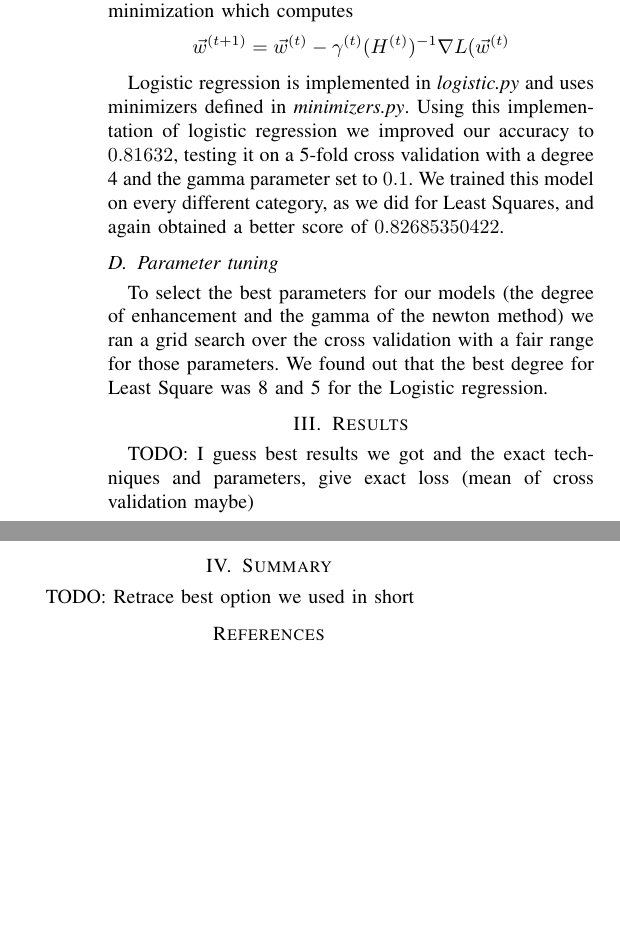
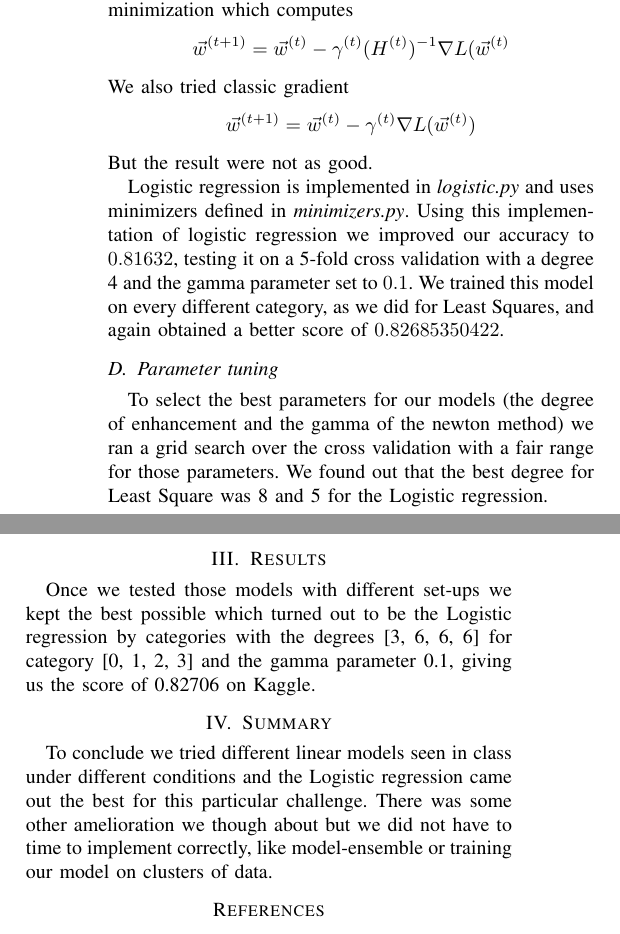
Before and after one commit to vincenzobaz/MachineLearning-HiggsML, a LaTeX paper (Project1_paper/latex-template.tex): two parts of the columns of page 2 of 2, joined at a grey line, cut so that both start at the same text, the shorter picture padded with empty space. Compiled offline with pdfLaTeX.

Commit message:
rewrote modifications, added some text

```diff
--- a/Project1_paper/latex-template.tex
+++ b/Project1_paper/latex-template.tex
@@ -50,5 +52,5 @@ After this we tried to train the model on each different category as explained i
 $$L(\vec{w}) = \sum^n_{i=1} \ln(1 + \exp{\vec{x}^T \vec{w}}) - y_n \vec{x}^T\vec{w}$$
-As the gradient $\nabla L(\vec{w}) = X^T(\sigma(X\vec{w}) - y$ and the Hessian matrix $H_{L}(\vec{w}) = X^TSX$  (where $S_{nn} = \sigma(\vec{x}_n^T w)(1 - \sigma(\vec{x}_n^T\vec{w})$) of the loss function can be easily computed, we found our best results by using Newton's method for minimization which computes $$\vec{w}^{(t+1)} = \vec{w}^{(t)} - \gamma^{(t)} (H^{(t)})^{-1}\nabla L(\vec{w}^{(t)}$$
+As the gradient $\nabla L(\vec{w}) = X^T(\sigma(X\vec{w}) - y$ and the Hessian matrix $H_{L}(\vec{w}) = X^TSX$  (where $S_{nn} = \sigma(\vec{x}_n^T w)(1 - \sigma(\vec{x}_n^T\vec{w})$) of the loss function can be easily computed, we found our best results by using Newton's method for minimization which computes $$\vec{w}^{(t+1)} = \vec{w}^{(t)} - \gamma^{(t)} (H^{(t)})^{-1}\nabla L(\vec{w}^{(t)}$$ We also tried classic gradient $$\vec{w}^{(t+1)} = \vec{w}^{(t)} - \gamma^{(t)} \nabla L(\vec{w}^{(t)})$$ But the result were not as good.
 
 Logistic regression is implemented in \textit{logistic.py} and uses minimizers defined in \textit{minimizers.py}. Using this implementation of logistic regression we improved our accuracy to $0.81632$, testing it on a 5-fold cross validation with a degree 4 and the gamma parameter set to $0.1$. We trained this model on every different category, as we did for Least Squares, and again obtained a better score of $0.82685350422$.
 
@@ -71,11 +73,11 @@ To select the best parameters for our models (the degree of enhancement and the
 
 \section{Results}
 
-TODO: I guess best results we got and the exact techniques and parameters, give exact loss (mean of cross validation maybe)
+Once we tested those models with different set-ups we kept the best possible which turned out to be the Logistic regression by categories with the degrees [3, 6, 6, 6] for category [0, 1, 2, 3] and the gamma parameter 0.1, giving us the score of 0.82706 on Kaggle.
 
 \section{Summary}
 
-TODO: Retrace best option we used in short
+To conclude we tried different linear models seen in class under different conditions and the Logistic regression came out the best for this particular challenge. There was some other amelioration we though about but we did not have to time to implement correctly, like model-ensemble or training our model on clusters of data.
 
 \bibliographystyle{IEEEtran}
 \bibliography{literature}
```
Also changed, not shown: Project1_paper/latex-template.pdf, Project1_paper/latex-template.tex (10 more changed lines), 1 other file.
